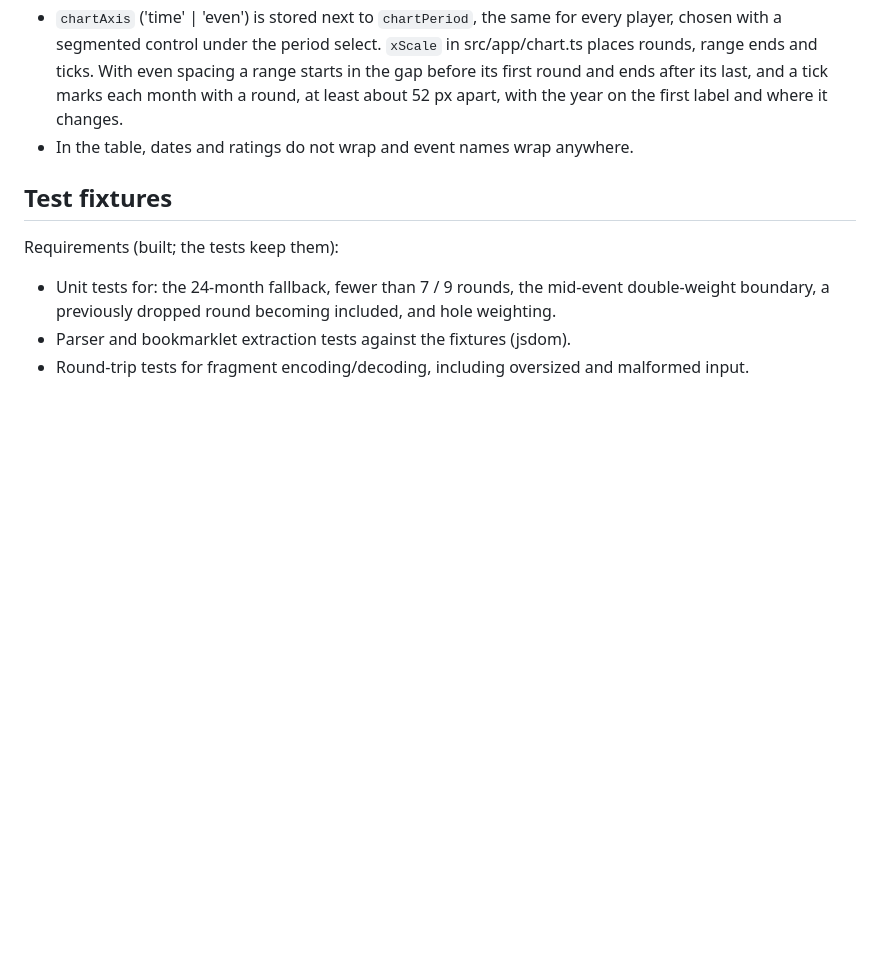
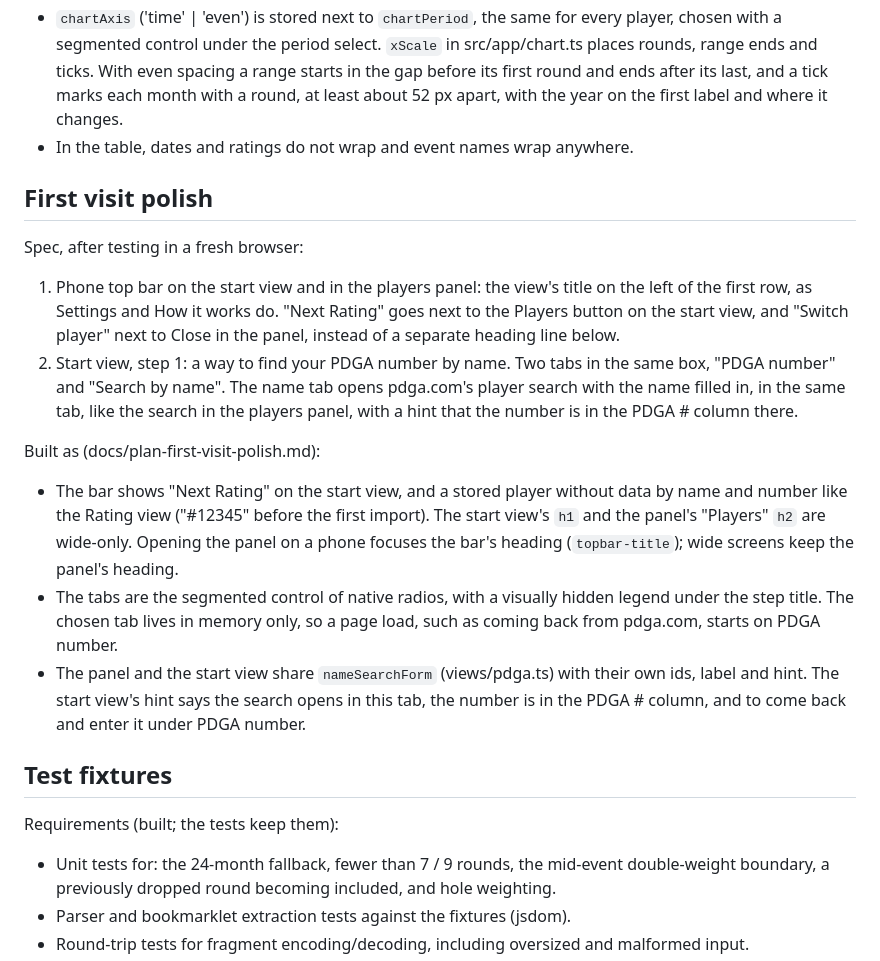
Before and after one commit to Peiza/next-rating, a Markdown page: docs/finished-steps.md, the part around the change. Rendered like a GitHub page; blank space fills up the shorter version.

Commit message:
Document the first visit polish

```diff
--- a/docs/finished-steps.md
+++ b/docs/finished-steps.md
@@ -624,6 +624,33 @@ Built as (docs/plan-chart-polish.md):
   about 52 px apart, with the year on the first label and where it changes.
 - In the table, dates and ratings do not wrap and event names wrap anywhere.
 
+## First visit polish
+Spec, after testing in a fresh browser:
+1. Phone top bar on the start view and in the players panel: the view's
+   title on the left of the first row, as Settings and How it works do.
+   "Next Rating" goes next to the Players button on the start view, and
+   "Switch player" next to Close in the panel, instead of a separate heading
+   line below.
+2. Start view, step 1: a way to find your PDGA number by name. Two tabs in
+   the same box, "PDGA number" and "Search by name". The name tab opens
+   pdga.com's player search with the name filled in, in the same tab, like
+   the search in the players panel, with a hint that the number is in the
+   PDGA # column there.
+
+Built as (docs/plan-first-visit-polish.md):
+- The bar shows "Next Rating" on the start view, and a stored player without
+  data by name and number like the Rating view ("#12345" before the first
+  import). The start view's `h1` and the panel's "Players" `h2` are
+  wide-only. Opening the panel on a phone focuses the bar's heading
+  (`topbar-title`); wide screens keep the panel's heading.
+- The tabs are the segmented control of native radios, with a visually
+  hidden legend under the step title. The chosen tab lives in memory only,
+  so a page load, such as coming back from pdga.com, starts on PDGA number.
+- The panel and the start view share `nameSearchForm` (views/pdga.ts) with
+  their own ids, label and hint. The start view's hint says the search opens
+  in this tab, the number is in the PDGA # column, and to come back and
+  enter it under PDGA number.
+
 ## Test fixtures
 Requirements (built; the tests keep them):
 - Unit tests for: the 24-month fallback, fewer than 7 / 9 rounds, the mid-event
```
Also changed, not shown: CLAUDE.md (+6 -4 lines), docs/plan-first-visit-polish.md (added, +64 -0 lines).
